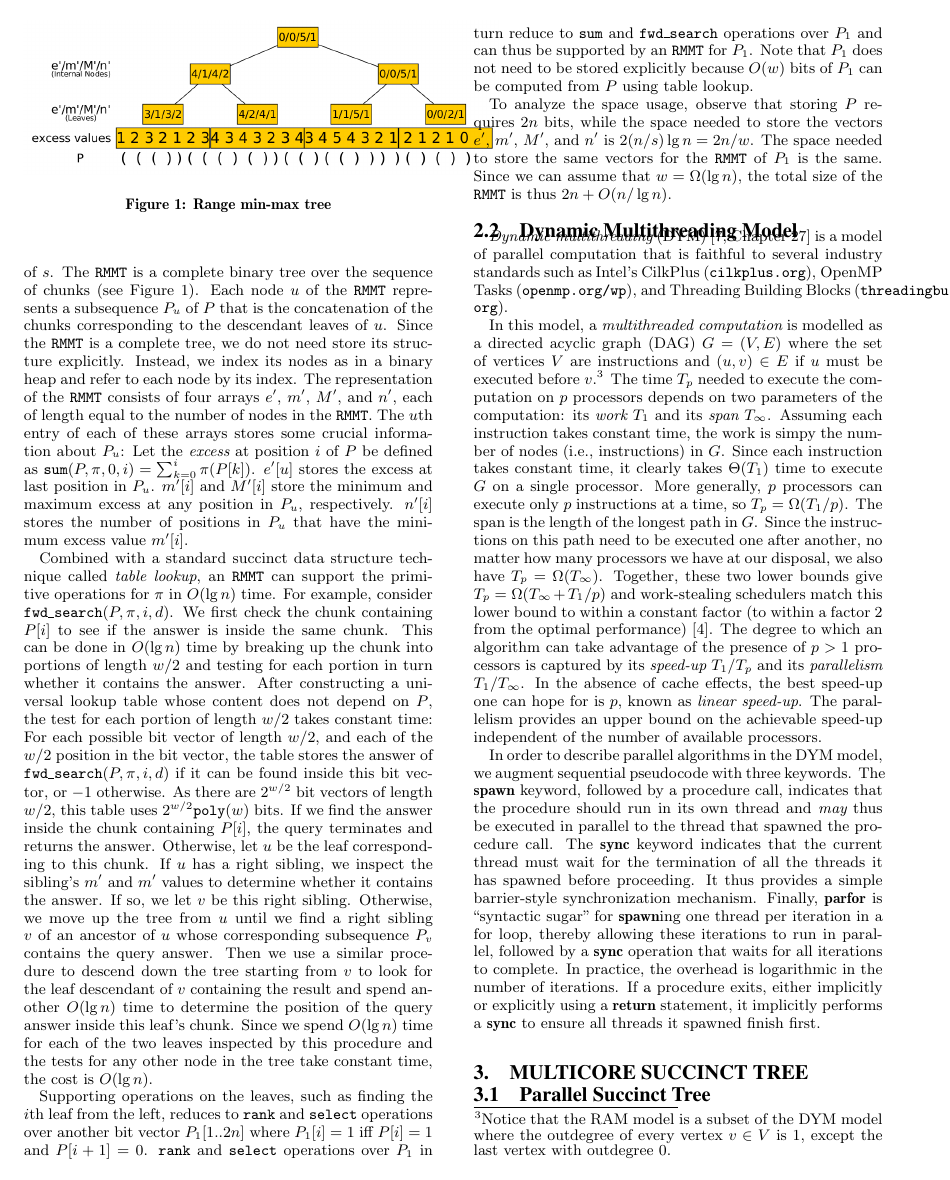
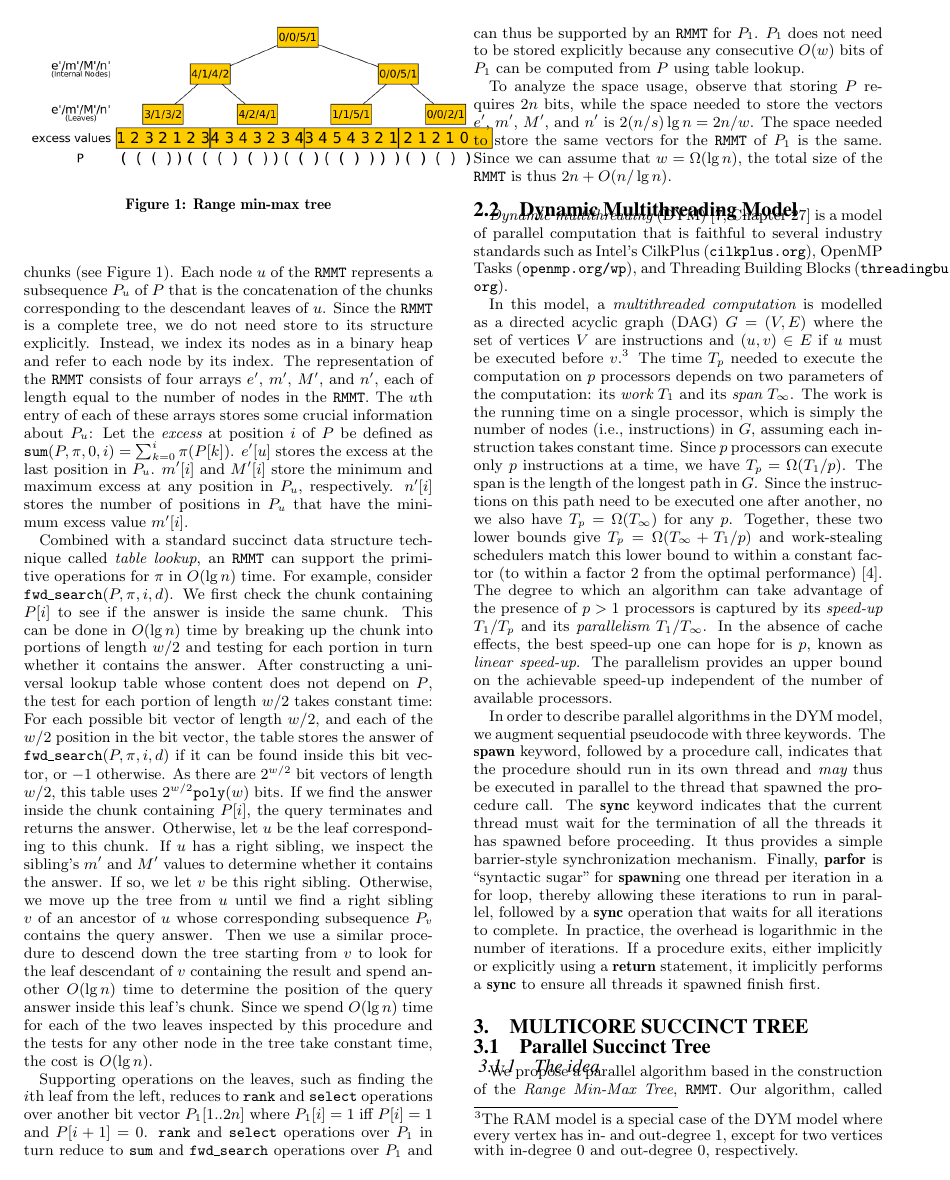
Before and after one commit to leoferres/suctrees, a LaTeX paper (tex/sig-alternate.tex, which reads tex/dym.tex, tex/suctrees.tex): page 3 of 8. Compiled offline with pdfLaTeX.

Commit message:
Very minor edits in Sec 2

```diff
--- a/tex/dym.tex
+++ b/tex/dym.tex
@@ -6,22 +6,21 @@ Blocks (\url{threadingbuildingblocks.org}).
 
 In this model, a {\em multithreaded computation} is modelled as a directed
 acyclic graph (DAG) $G=(V,E)$ where the set of vertices $V$ are instructions
-and $(u,v) \in E$ if $u$ must be executed before $v$.\footnote{Notice that the
-  RAM model is a subset of the DYM model where the outdegree of every
-  vertex $v \in V$ is $1$, except the last vertex with outdegree $0$.}
+and $(u,v) \in E$ if $u$ must be executed before $v$.\footnote{The
+  RAM model is a special case of the DYM model where every vertex has in-
+  and out-degree $1$, except for two vertices with in-degree $0$ and
+  out-degree $0$, respectively.}
 The time $T_p$ needed to execute the computation on $p$ processors depends on
 two parameters of the computation: its {\em work} $T_1$ and its {\em span}
 $T_\infty$.
-Assuming each instruction takes constant time, the work is simpy the number of
-nodes (i.e., instructions) in $G$.
-Since each instruction takes constant time, it clearly takes $\Theta(T_1)$ time
-to execute $G$ on a single processor.
-More generally, $p$ processors can execute only $p$ instructions at a time, so
+The work is the running time on a single processor, which is simply the
+number of nodes (i.e., instructions) in $G$, assuming each instruction takes
+constant time.
+Since $p$ processors can execute only $p$ instructions at a time, we have
 $T_p = \Omega(T_1/p)$.
-The span is the length of the longest path in $G$.
+The span is the length of the longest path in~$G$.
 Since the instructions on this path need to be executed one after another, no
-matter how many processors we have at our disposal, we also have
-$T_p = \Omega(T_\infty)$.
+we also have $T_p = \Omega(T_\infty)$ for any $p$.
 Together, these two lower bounds give $T_p = \Omega(T_\infty + T_1/p)$ and
 work-stealing schedulers match this lower bound to within a constant factor
 (to within a factor 2 from the optimal
--- a/tex/suctrees.tex
+++ b/tex/suctrees.tex
@@ -101,7 +101,7 @@ The {\tt RMMT} is a complete binary tree over the sequence of chunks
 (see Figure~\ref{fig:RangeMinMaxTree}).
 Each node $u$ of the {\tt RMMT} represents a subsequence $P_u$ of $P$ that is
 the concatenation of the chunks corresponding to the descendant leaves of $u$.
-Since the {\tt RMMT} is a complete tree, we do not need store its structure
+Since the {\tt RMMT} is a complete tree, we do not need store to its structure
 explicitly.
 Instead, we index its nodes as in a binary heap and refer to each node by
 its index.
@@ -111,7 +111,7 @@ The $u$th entry of each of these arrays stores some crucial information about
 $P_u$:
 Let the {\em excess} at position $i$ of $P$ be defined as $\sumop(P,\pi,0,i) =
 \sum_{k=0}^{i} \pi(P[k])$.
-$e'[u]$ stores the excess at last position in $P_u$.
+$e'[u]$ stores the excess at the last position in $P_u$.
 $m'[i]$ and $M'[i]$ store the minimum and maximum excess at any position in
 $P_u$, respectively.
 $n'[i]$ stores the number of positions in $P_u$ that have the minimum excess
@@ -164,9 +163,8 @@ $P_1[1..2n]$ where $P_1[i] = 1$ iff $P[i] = 1$ and $P[i+1] = 0$.
 $\rankop$ and $\selop$ operations over $P_1$ in turn reduce to
 $\sumop$ and $\fwdsearch$ operations over $P_1$ and can thus be supported
 by an {\tt RMMT} for $P_1$.
-Note that $P_1$ does not need to be stored explicitly
-because $O(w)$ bits of $P_1$ can be computed from $P$ %in constant time
-using table lookup.
+$P_1$ does not need to be stored explicitly because any consecutive $O(w)$ bits
+of $P_1$ can be computed from $P$ using table lookup.
 
 To analyze the space usage, observe that storing $P$ requires $2n$ bits, while
 the space needed to store the vectors $e'$, $m'$, $M'$, and $n'$ is
```
Also changed, not shown: tex/suctrees.tex (21 more changed lines).
